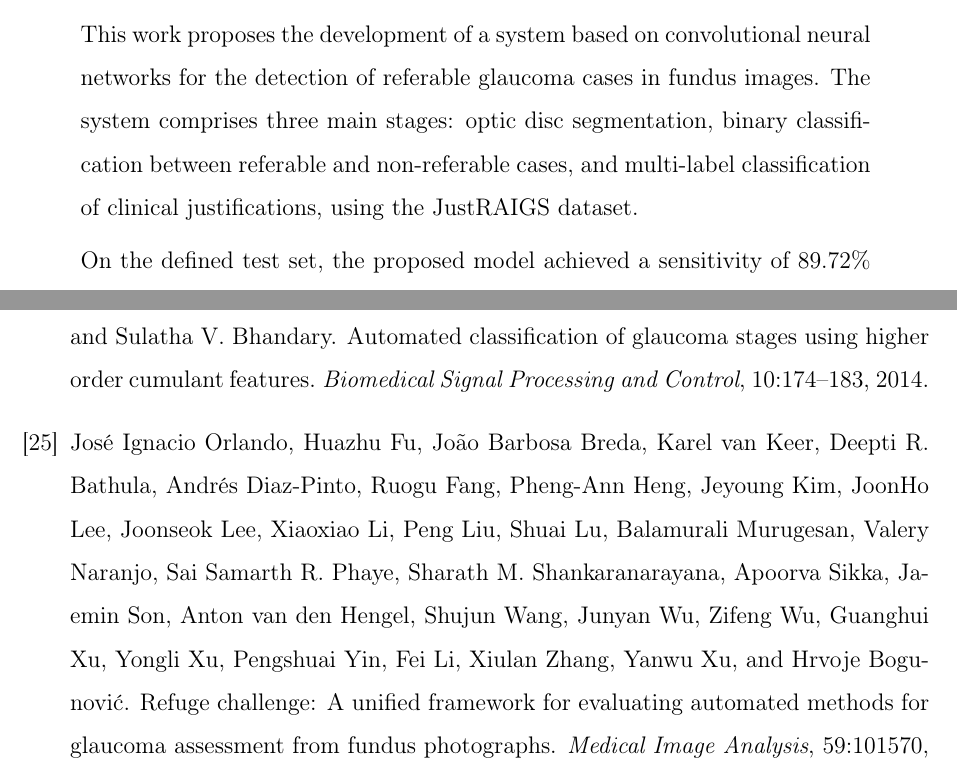
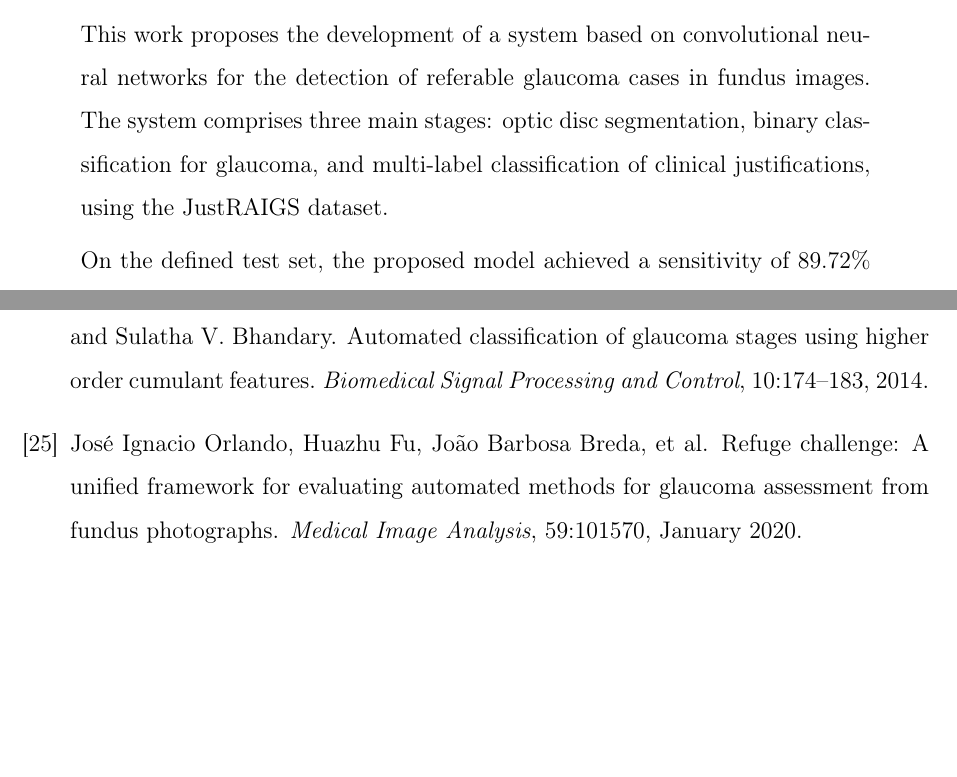
Before and after one commit to LeTrovoes/pgc-relatorio, a LaTeX document (main.tex, which reads ref.bib): two parts of pages 3 and 39 of 41, joined at a grey line, cut so that both start at the same text, the shorter picture padded with empty space. Compiled offline with pdfLaTeX.

Commit message:
feat: defense version

```diff
--- a/main.tex
+++ b/main.tex
@@ -123,7 +123,7 @@ Santo André, abril de 2025
 
 Glaucoma is the leading cause of irreversible blindness worldwide, with projections estimating up to 111.8 million affected individuals by 2040. Characterized by progressive damage to the optic nerve, the disease is asymptomatic in its early stages, making early diagnosis crucial for its management. Fundus imaging enables the identification of characteristic signs of glaucoma, and deep learning techniques have shown great potential for automated screening.
 
-This work proposes the development of a system based on convolutional neural networks for the detection of referable glaucoma cases in fundus images. The system comprises three main stages: optic disc segmentation, binary classification between referable and non-referable cases, and multi-label classification of clinical justifications, using the JustRAIGS dataset.
+This work proposes the development of a system based on convolutional neural networks for the detection of referable glaucoma cases in fundus images. The system comprises three main stages: optic disc segmentation, binary classification for glaucoma, and multi-label classification of clinical justifications, using the JustRAIGS dataset.
 
 On the defined test set, the proposed model achieved a sensitivity of 89.72\% at 95\% specificity and an AUC-ROC of 0.9781 in the binary classification task. In the multi-label classification task, it achieved a Hamming distance of 0.12960. The system demonstrated competitive performance compared to recent works in the literature, supporting its applicability as an auxiliary tool for glaucoma screening.
 
--- a/ref.bib
+++ b/ref.bib
@@ -221,7 +221,7 @@ doi = {10.1109/ISBI.2014.6867807}
    DOI={10.1016/j.media.2019.101570},
    journal={Medical Image Analysis},
    publisher={Elsevier BV},
-   author={Orlando, José Ignacio and Fu, Huazhu and Barbosa Breda, João and van Keer, Karel and Bathula, Deepti R. and Diaz-Pinto, Andrés and Fang, Ruogu and Heng, Pheng-Ann and Kim, Jeyoung and Lee, JoonHo and Lee, Joonseok and Li, Xiaoxiao and Liu, Peng and Lu, Shuai and Murugesan, Balamurali and Naranjo, Valery and Phaye, Sai Samarth R. and Shankaranarayana, Sharath M. and Sikka, Apoorva and Son, Jaemin and van den Hengel, Anton and Wang, Shujun and Wu, Junyan and Wu, Zifeng and Xu, Guanghui and Xu, Yongli and Yin, Pengshuai and Li, Fei and Zhang, Xiulan and Xu, Yanwu and Bogunović, Hrvoje},
+   author={Orlando, José Ignacio and Fu, Huazhu and Barbosa Breda, João and others},
    year={2020},
    month=jan, pages={101570} }
 
```
Also changed, not shown: main.tex (2 more changed lines), ref.bib (2 more changed lines).
